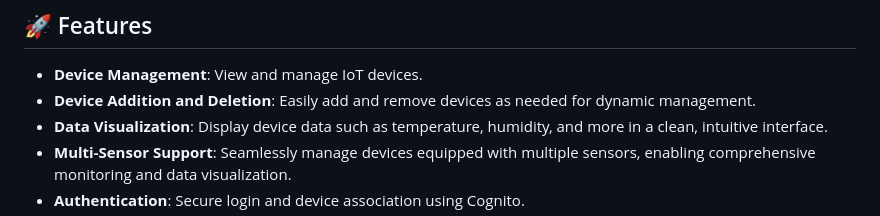
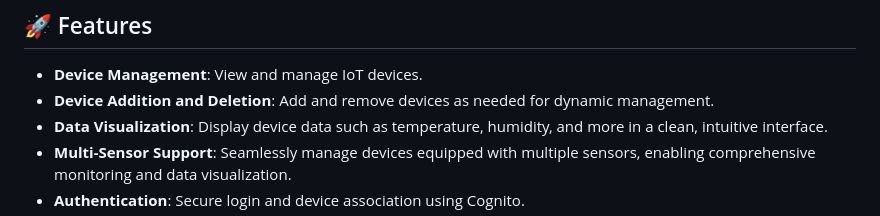
Before and after one commit to Disce-et-facere/portfolio_frontend, a Markdown page: README.md, the part around the change. Rendered like a GitHub page.

```diff
--- a/README.md
+++ b/README.md
@@ -7,7 +7,7 @@ This project is a **scalable and lightweight IoT dashboard** designed for custom
 ## 🚀 Features
 
 - **Device Management**: View and manage IoT devices.
-- **Device Addition and Deletion**: Easily add and remove devices as needed for dynamic management.
+- **Device Addition and Deletion**: Add and remove devices as needed for dynamic management.
 - **Data Visualization**: Display device data such as temperature, humidity, and more in a clean, intuitive interface.
 - **Multi-Sensor Support**: Seamlessly manage devices equipped with multiple sensors, enabling comprehensive monitoring and data visualization.
 - **Authentication**: Secure login and device association using Cognito.
```
